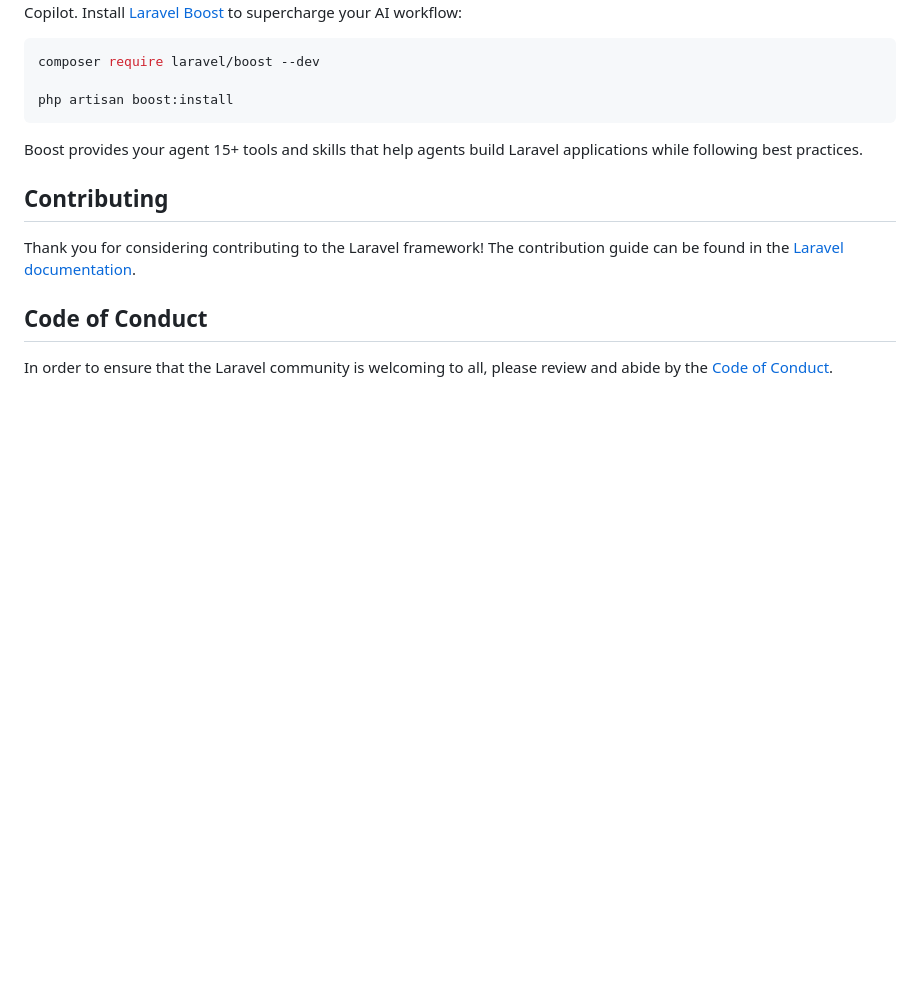
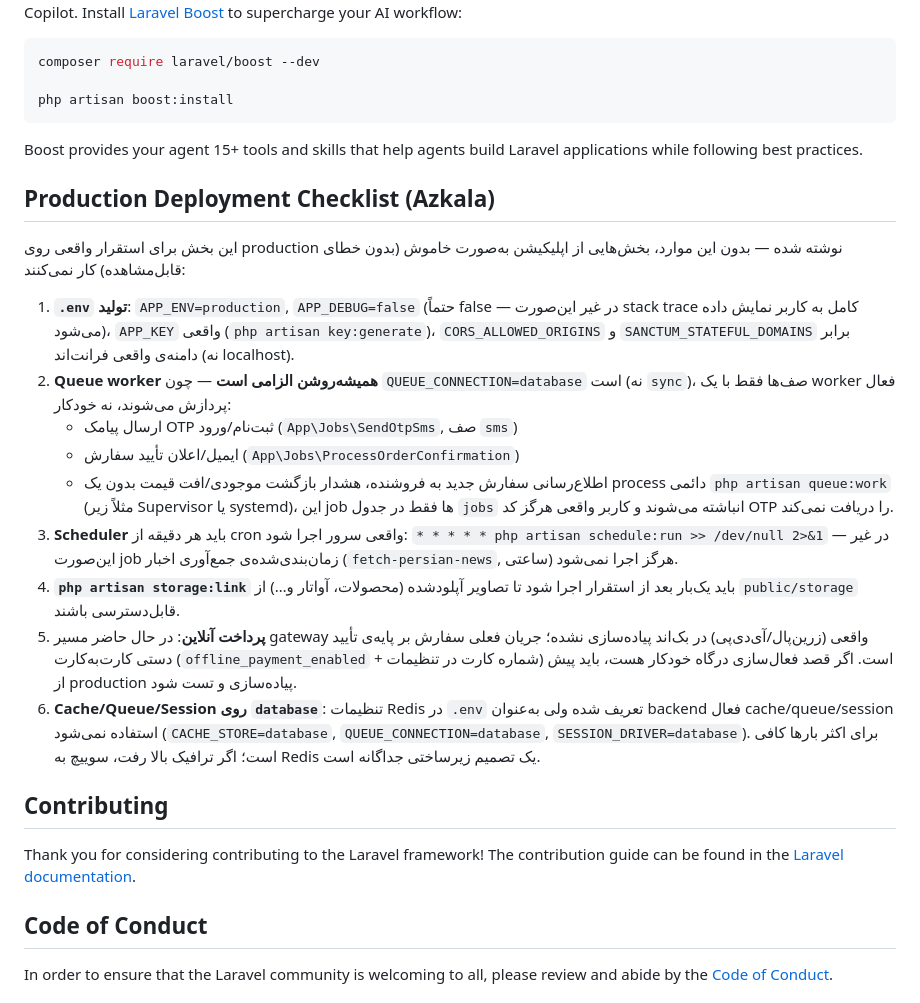
Before and after one commit to engpeymanabdollahi-pixel/azkala, a Markdown page: backend/README.md, the part around the change. GitHub-like rendering; blank space fills up the shorter version.

Commit message:
docs(production): افزودن چک‌لیست استقرار production به README بک‌اند
مواردی که کد صحیح است ولی بدون تنظیم زیرساخت درست، به‌صورت خاموش کار
نمی‌کند: الزام queue worker دائمی (OTP/تأیید سفارش/اعلان فروشنده روی
QUEUE_CONNECTION=database)، cron برای scheduler، storage:link،
APP_DEBUG=false، و وضعیت واقعی پرداخت آنلاین (فعلاً کارت‌به‌کارت دستی،
درگاه خودکار پیاده‌سازی نشده).

```diff
--- a/backend/README.md
+++ b/backend/README.md
@@ -41,6 +41,40 @@ php artisan boost:install
 
 Boost provides your agent 15+ tools and skills that help agents build Laravel applications while following best practices.
 
+## Production Deployment Checklist (Azkala)
+
+این بخش برای استقرار واقعی روی production نوشته شده — بدون این موارد، بخش‌هایی
+از اپلیکیشن به‌صورت خاموش (بدون خطای قابل‌مشاهده) کار نمی‌کنند:
+
+1. **`.env` تولید**: `APP_ENV=production`, `APP_DEBUG=false` (حتماً false — در
+   غیر این‌صورت stack trace کامل به کاربر نمایش داده می‌شود)، `APP_KEY` واقعی
+   (`php artisan key:generate`)، `CORS_ALLOWED_ORIGINS` و
+   `SANCTUM_STATEFUL_DOMAINS` برابر دامنه‌ی واقعی فرانت‌اند (نه localhost).
+2. **Queue worker همیشه‌روشن الزامی است** — چون `QUEUE_CONNECTION=database`
+   است (نه `sync`)، صف‌ها فقط با یک worker فعال پردازش می‌شوند، نه خودکار:
+   - ارسال پیامک OTP ثبت‌نام/ورود (`App\Jobs\SendOtpSms`, صف `sms`)
+   - ایمیل/اعلان تأیید سفارش (`App\Jobs\ProcessOrderConfirmation`)
+   - اطلاع‌رسانی سفارش جدید به فروشنده، هشدار بازگشت موجودی/افت قیمت
+   بدون یک process دائمی `php artisan queue:work` (مثلاً زیر Supervisor یا
+   systemd)، این job ها فقط در جدول `jobs` انباشته می‌شوند و کاربر واقعی هرگز
+   کد OTP را دریافت نمی‌کند.
+3. **Scheduler** باید هر دقیقه از cron واقعی سرور اجرا شود:
+   `* * * * * php artisan schedule:run >> /dev/null 2>&1` — در غیر این‌صورت
+   job زمان‌بندی‌شده‌ی جمع‌آوری اخبار (`fetch-persian-news`, ساعتی) هرگز اجرا
+   نمی‌شود.
+4. **`php artisan storage:link`** باید یک‌بار بعد از استقرار اجرا شود تا
+   تصاویر آپلودشده (محصولات، آواتار و…) از `public/storage` قابل‌دسترسی باشند.
+5. **پرداخت آنلاین**: در حال حاضر مسیر gateway واقعی (زرین‌پال/آی‌دی‌پی) در
+   بک‌اند پیاده‌سازی نشده؛ جریان فعلی سفارش بر پایه‌ی تأیید دستی
+   کارت‌به‌کارت (`offline_payment_enabled` + شماره کارت در تنظیمات) است. اگر
+   قصد فعال‌سازی درگاه خودکار هست، باید پیش از production پیاده‌سازی و تست
+   شود.
+6. **Cache/Queue/Session روی `database`**: تنظیمات Redis در `.env` تعریف شده
+   ولی به‌عنوان backend فعال cache/queue/session استفاده نمی‌شود
+   (`CACHE_STORE=database`, `QUEUE_CONNECTION=database`,
+   `SESSION_DRIVER=database`). برای اکثر بارها کافی است؛ اگر ترافیک بالا رفت،
+   سوییچ به Redis یک تصمیم زیرساختی جداگانه است.
+
 ## Contributing
 
 Thank you for considering contributing to the Laravel framework! The contribution guide can be found in the [Laravel documentation](https://laravel.com/docs/contributions).
```
